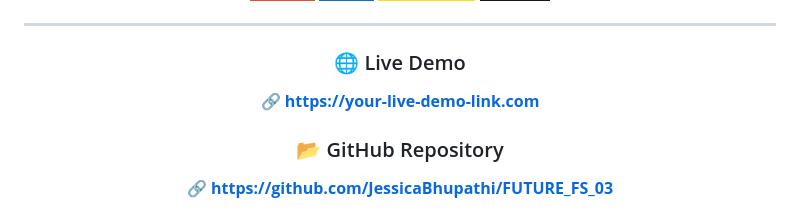
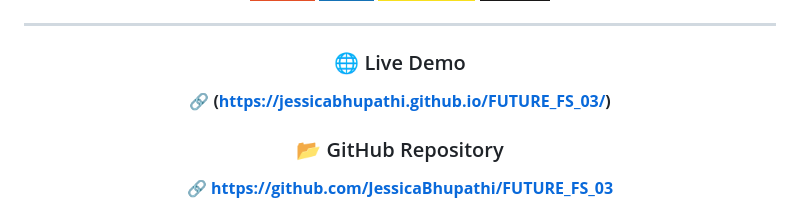
Before and after one commit to JessicaBhupathi/FUTURE_FS_03, a Markdown page: README.md, the part around the change. GitHub-like rendering; badges without logos.

```diff
--- a/README.md
+++ b/README.md
@@ -17,7 +17,7 @@ A premium, modern, and fully responsive luxury salon website designed to deliver
 ---
 
 ### 🌐 Live Demo
-🔗 **https://your-live-demo-link.com**
+🔗 **(https://jessicabhupathi.github.io/FUTURE_FS_03/)**
 
 ### 📂 GitHub Repository
 🔗 **https://github.com/JessicaBhupathi/FUTURE_FS_03**
```
